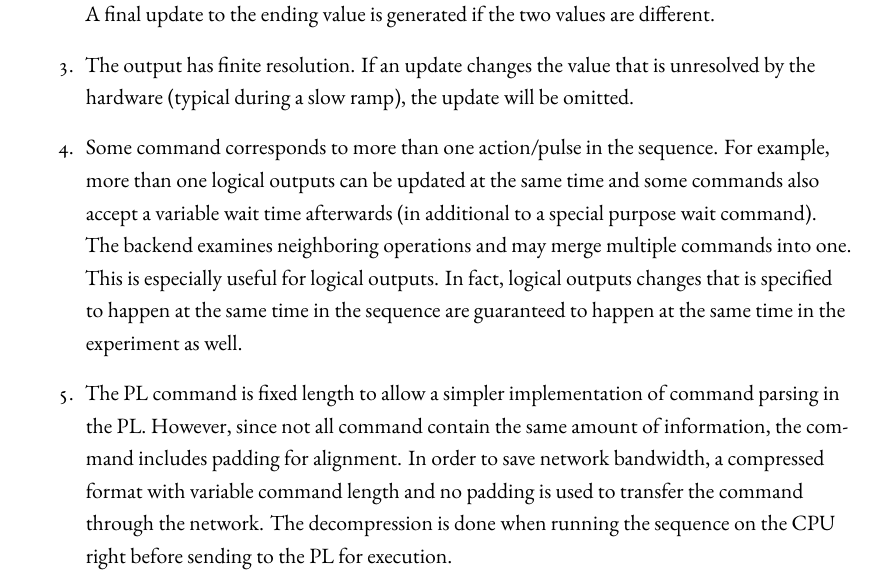
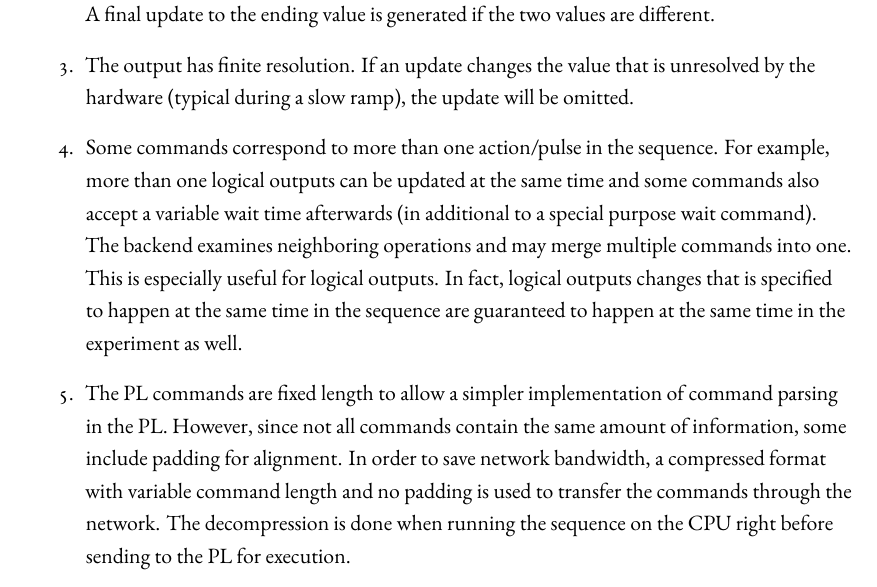
Before and after one commit to yuyichao/grad-thesis, a LaTeX thesis (dissertation.tex, which reads chapters/computer-control.tex): part of page 23 of 116, cut so that both start at the same text. Compiled offline with XeLaTeX.

Commit message:
[computer-control] ...

```diff
--- a/chapters/computer-control.tex
+++ b/chapters/computer-control.tex
@@ -411,7 +411,7 @@ The main design considerations and features are,
 \item The output has finite resolution.
   If an update changes the value that is unresolved by the hardware
   (typical during a slow ramp), the update will be omitted.
-\item Some command corresponds to more than one action/pulse in the sequence.
+\item Some commands correspond to more than one action/pulse in the sequence.
   For example, more than one logical outputs can be updated at the same time
   and some commands also accept a variable wait time afterwards
   (in additional to a special purpose wait command).
@@ -419,12 +419,12 @@ The main design considerations and features are,
   This is especially useful for logical outputs.
   In fact, logical outputs changes that is specified to happen at the same time in the sequence
   are guaranteed to happen at the same time in the experiment as well.
-\item The PL command is fixed length to allow a simpler implementation
+\item The PL commands are fixed length to allow a simpler implementation
   of command parsing in the PL.
-  However, since not all command contain the same amount of information,
-  the command includes padding for alignment.
+  However, since not all commands contain the same amount of information,
+  some include padding for alignment.
   In order to save network bandwidth, a compressed format with variable command length
-  and no padding is used to transfer the command through the network.
+  and no padding is used to transfer the commands through the network.
   The decompression is done when running the sequence on the CPU right before
   sending to the PL for execution.
 \end{enumerate}
```
Also changed, not shown: dissertation.pdf.
